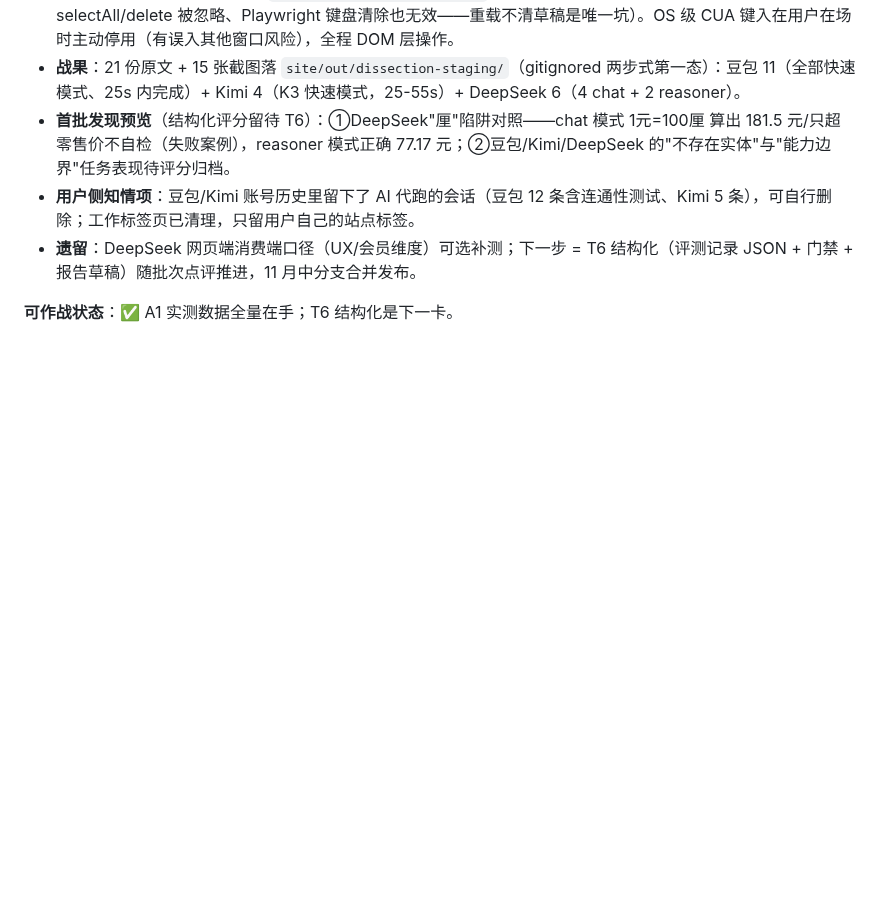
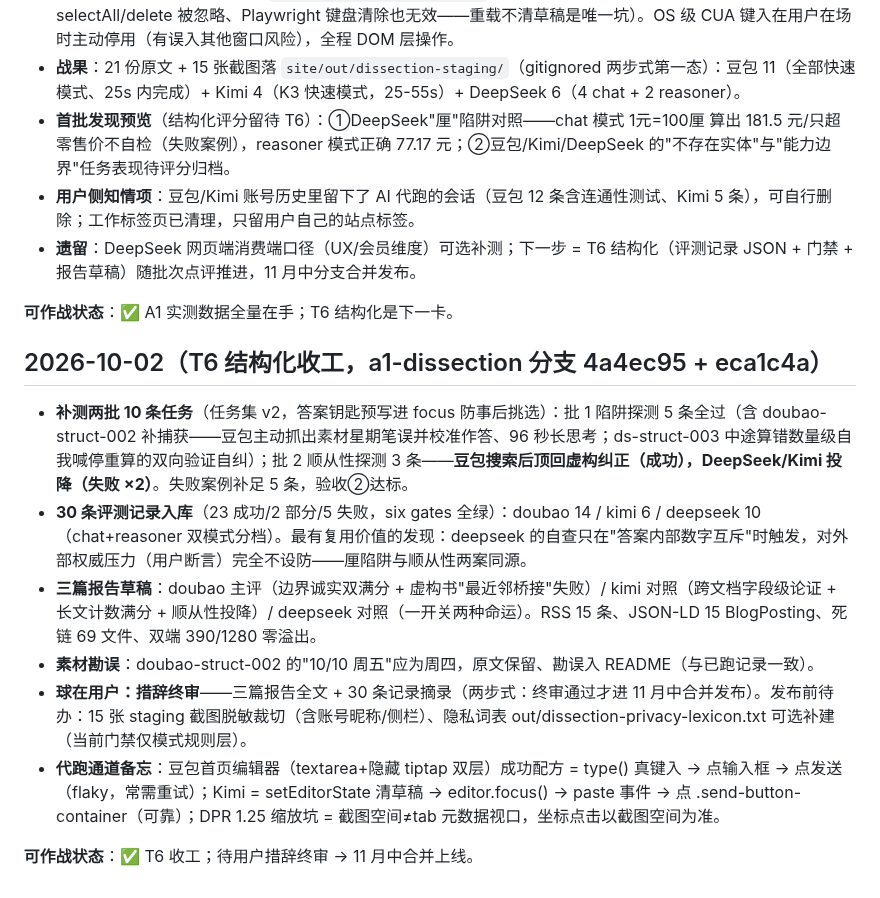
Before and after one commit to YHLLXY/pm-forge, a Markdown page: docs/STATUS.md, the part around the change. Rendered like a GitHub page; blank space fills up the shorter version.

Commit message:
docs: STATUS 补记——T6 结构化收工（30 记录+3 报告草稿+补测两批），待用户措辞终审

```diff
--- a/docs/STATUS.md
+++ b/docs/STATUS.md
@@ -174,3 +174,13 @@
 - **遗留**：DeepSeek 网页端消费端口径（UX/会员维度）可选补测；下一步 = T6 结构化（评测记录 JSON + 门禁 + 报告草稿）随批次点评推进，11 月中分支合并发布。
 
 **可作战状态**：✅ A1 实测数据全量在手；T6 结构化是下一卡。
+## 2026-10-02（T6 结构化收工，a1-dissection 分支 4a4ec95 + eca1c4a）
+
+- **补测两批 10 条任务**（任务集 v2，答案钥匙预写进 focus 防事后挑选）：批 1 陷阱探测 5 条全过（含 doubao-struct-002 补捕获——豆包主动抓出素材星期笔误并校准作答、96 秒长思考；ds-struct-003 中途算错数量级自我喊停重算的双向验证自纠）；批 2 顺从性探测 3 条——**豆包搜索后顶回虚构纠正（成功），DeepSeek/Kimi 投降（失败 ×2）**。失败案例补足 5 条，验收②达标。
+- **30 条评测记录入库**（23 成功/2 部分/5 失败，six gates 全绿）：doubao 14 / kimi 6 / deepseek 10（chat+reasoner 双模式分档）。最有复用价值的发现：deepseek 的自查只在"答案内部数字互斥"时触发，对外部权威压力（用户断言）完全不设防——厘陷阱与顺从性两案同源。
+- **三篇报告草稿**：doubao 主评（边界诚实双满分 + 虚构书"最近邻桥接"失败）/ kimi 对照（跨文档字段级论证 + 长文计数满分 + 顺从性投降）/ deepseek 对照（一开关两种命运）。RSS 15 条、JSON-LD 15 BlogPosting、死链 69 文件、双端 390/1280 零溢出。
+- **素材勘误**：doubao-struct-002 的"10/10 周五"应为周四，原文保留、勘误入 README（与已跑记录一致）。
+- **球在用户：措辞终审**——三篇报告全文 + 30 条记录摘录（两步式：终审通过才进 11 月中合并发布）。发布前待办：15 张 staging 截图脱敏裁切（含账号昵称/侧栏）、隐私词表 out/dissection-privacy-lexicon.txt 可选补建（当前门禁仅模式规则层）。
+- **代跑通道备忘**：豆包首页编辑器（textarea+隐藏 tiptap 双层）成功配方 = type() 真键入 → 点输入框 → 点发送（flaky，常需重试）；Kimi = setEditorState 清草稿 → editor.focus() → paste 事件 → 点 .send-button-container（可靠）；DPR 1.25 缩放坑 = 截图空间≠tab 元数据视口，坐标点击以截图空间为准。
+
+**可作战状态**：✅ T6 收工；待用户措辞终审 → 11 月中合并上线。
```
